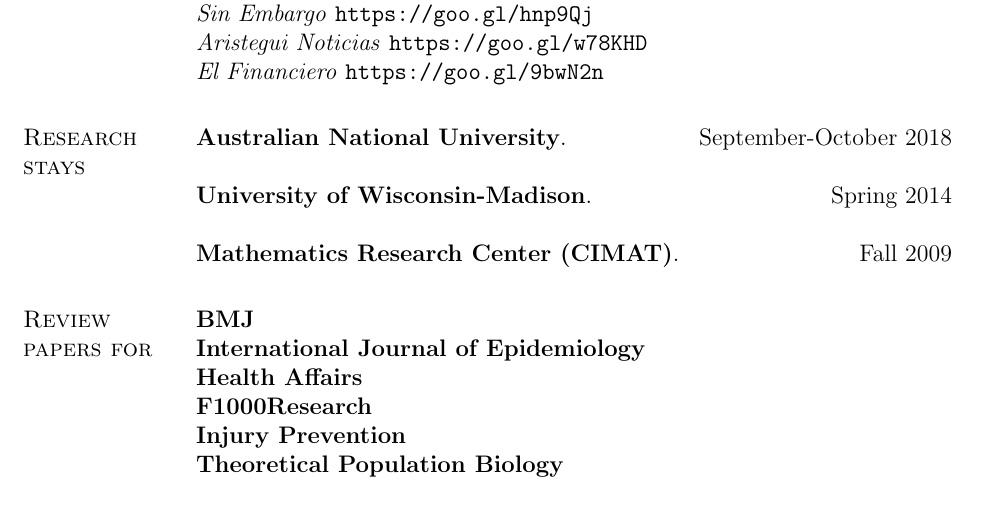
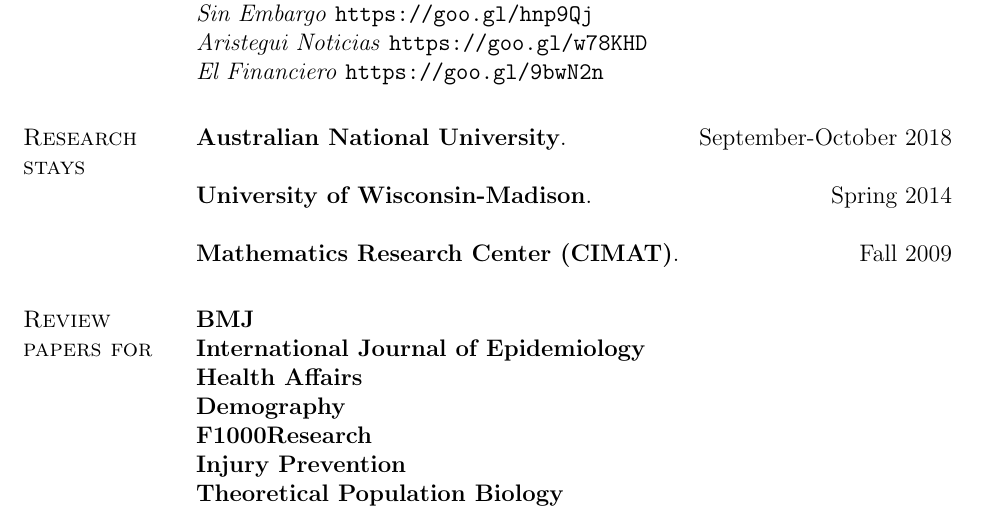
Before and after one commit to jmaburto/CV, a LaTeX CV (CV_English_JMAF.tex): part of page 6 of 8, cut so that both start at the same text. Compiled offline with pdfLaTeX.

Commit message:
update
update

```diff
--- a/CV_English_JMAF.tex
+++ b/CV_English_JMAF.tex
@@ -492,6 +492,7 @@
   \textbf{BMJ}\\
  \textbf{International Journal of Epidemiology}\\
   \textbf{Health Affairs}\\
+  \textbf{Demography}\\
   \textbf{F1000Research}\\
    \textbf{Injury Prevention}\\
     \textbf{Theoretical Population Biology}\\
```
Also changed, not shown: CV_English_JMAF.pdf.
